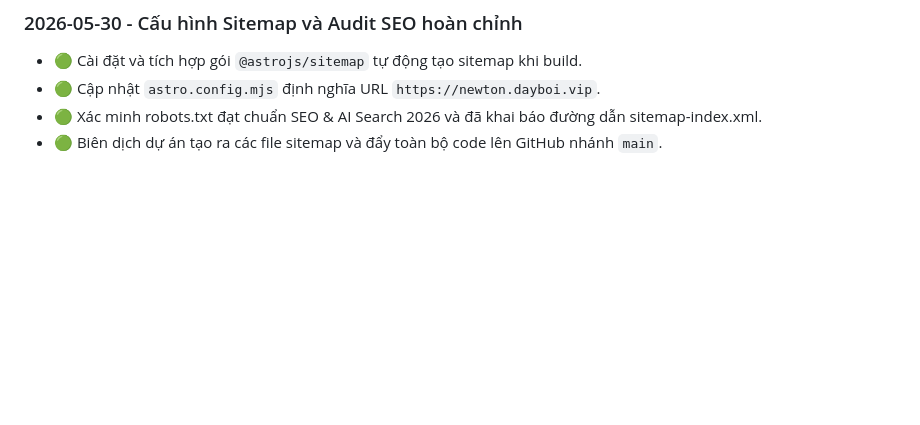
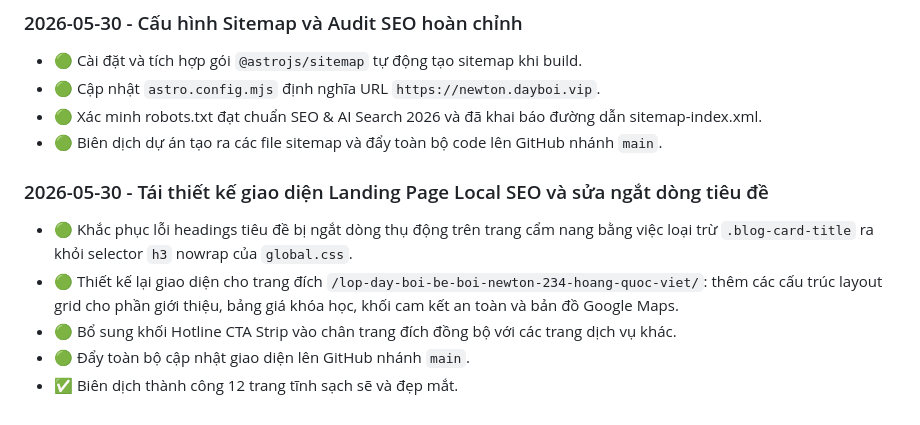
Before and after one commit to huymanhmmo/newtondayboivip, a Markdown page: newton-project-memory.md, the part around the change. GitHub-like rendering; blank space fills up the shorter version.

Commit message:
Update project memory for local SEO page styling and layout updates

```diff
--- a/newton-project-memory.md
+++ b/newton-project-memory.md
@@ -219,3 +219,10 @@ Hà Nội
 - 🟢 Cập nhật `astro.config.mjs` định nghĩa URL `https://newton.dayboi.vip`.
 - 🟢 Xác minh robots.txt đạt chuẩn SEO & AI Search 2026 và đã khai báo đường dẫn sitemap-index.xml.
 - 🟢 Biên dịch dự án tạo ra các file sitemap và đẩy toàn bộ code lên GitHub nhánh `main`.
+
+### 2026-05-30 - Tái thiết kế giao diện Landing Page Local SEO và sửa ngắt dòng tiêu đề
+- 🟢 Khắc phục lỗi headings tiêu đề bị ngắt dòng thụ động trên trang cẩm nang bằng việc loại trừ `.blog-card-title` ra khỏi selector `h3` nowrap của `global.css`.
+- 🟢 Thiết kế lại giao diện cho trang đích `/lop-day-boi-be-boi-newton-234-hoang-quoc-viet/`: thêm các cấu trúc layout grid cho phần giới thiệu, bảng giá khóa học, khối cam kết an toàn và bản đồ Google Maps.
+- 🟢 Bổ sung khối Hotline CTA Strip vào chân trang đích đồng bộ với các trang dịch vụ khác.
+- 🟢 Đẩy toàn bộ cập nhật giao diện lên GitHub nhánh `main`.
+- ✅ Biên dịch thành công 12 trang tĩnh sạch sẽ và đẹp mắt.
```
